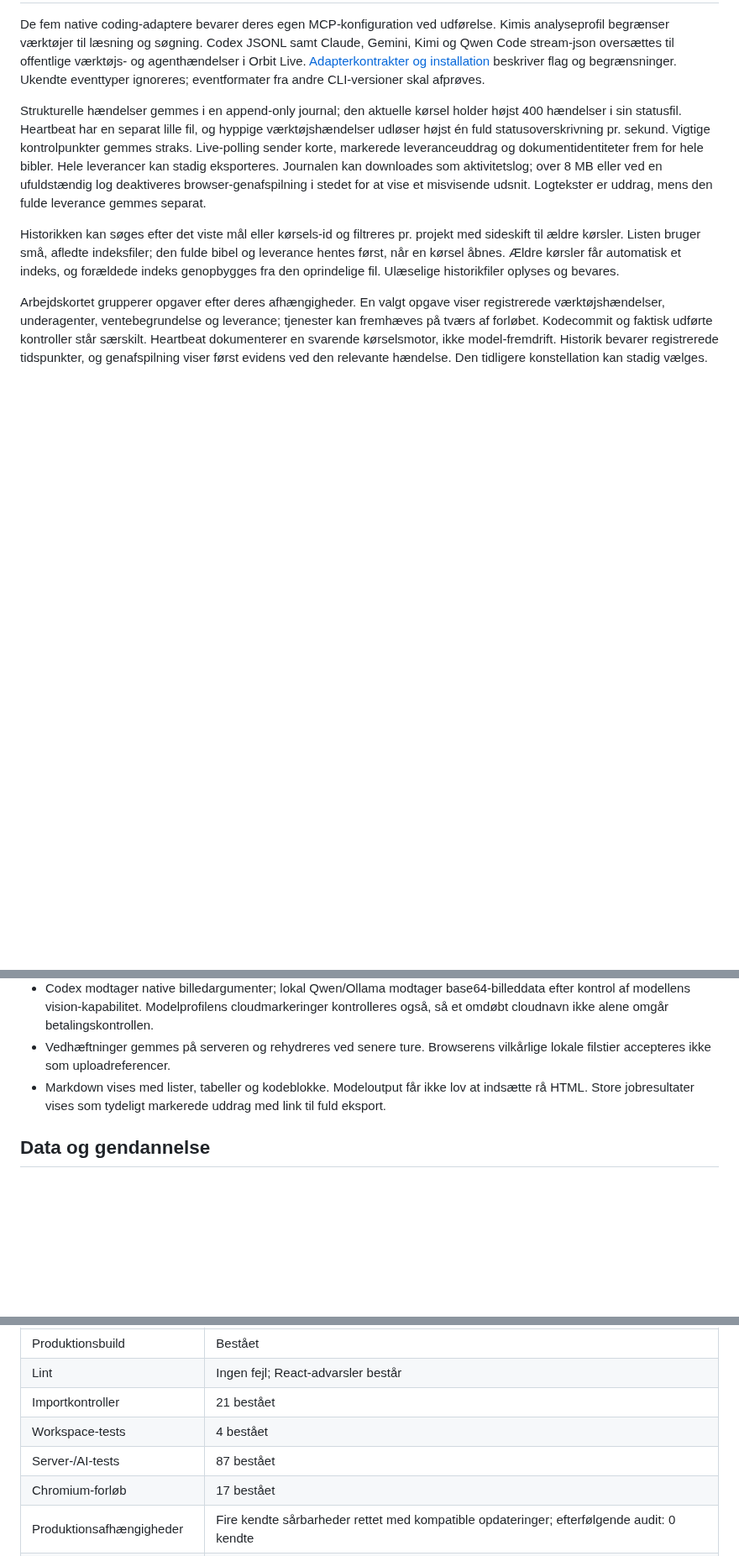
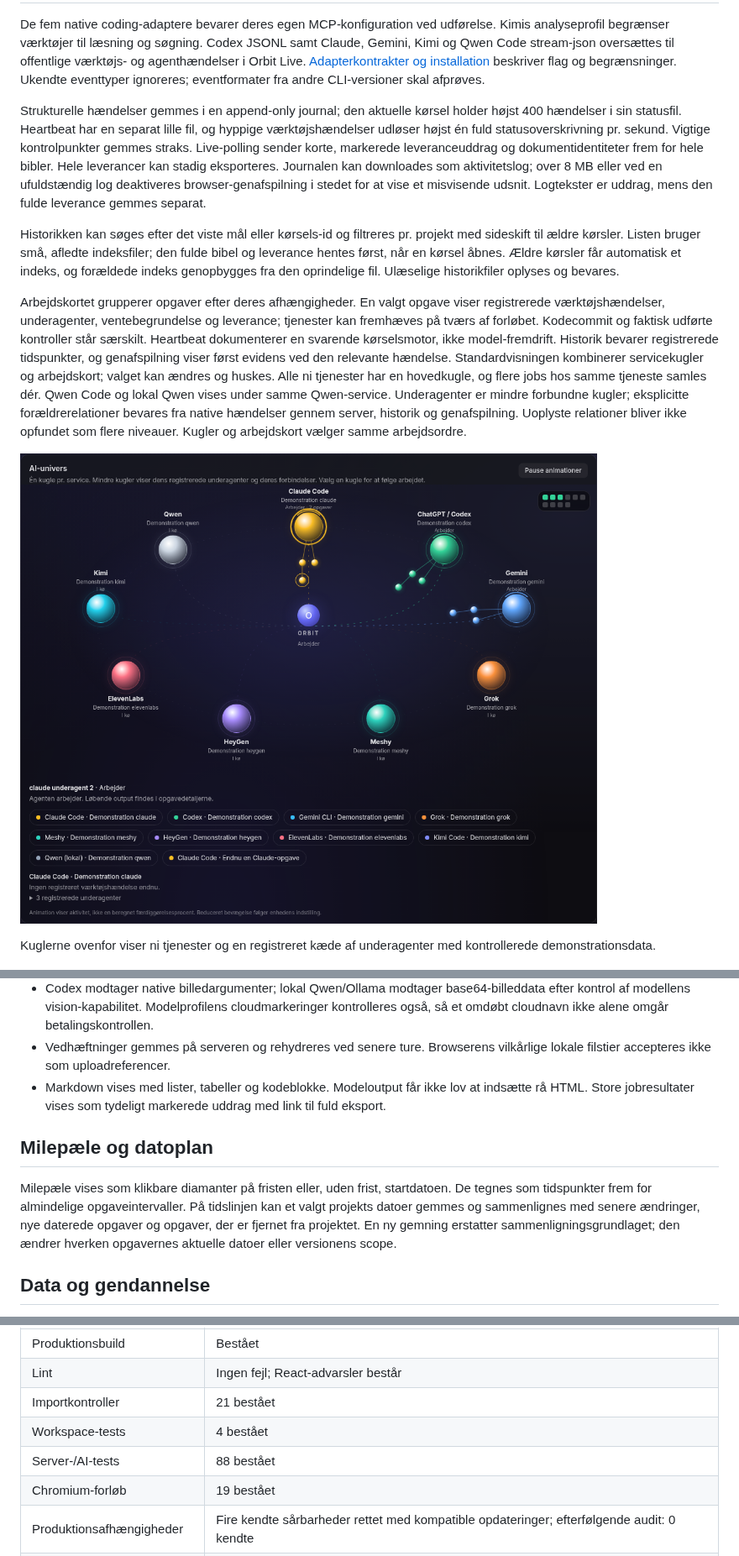
Before and after one commit to sebastianlistfeirup/Projektstyring, a Markdown page: docs/orbit-autonomy.md, 3 parts joined by grey strips. Shown at 84% size. Rendered like a GitHub page; pictures changed too: docs/screenshots/orbit-services-demo.png (added); blank space fills up the shorter version.

Commit message:
feat: animate service spheres with nested agents and bounded rendering

```diff
--- a/docs/orbit-autonomy.md
+++ b/docs/orbit-autonomy.md
@@ -87,7 +87,11 @@ Strukturelle hændelser gemmes i en append-only journal; den aktuelle kørsel ho
 
 Historikken kan søges efter det viste mål eller kørsels-id og filtreres pr. projekt med sideskift til ældre kørsler. Listen bruger små, afledte indeksfiler; den fulde bibel og leverance hentes først, når en kørsel åbnes. Ældre kørsler får automatisk et indeks, og forældede indeks genopbygges fra den oprindelige fil. Ulæselige historikfiler oplyses og bevares.
 
-Arbejdskortet grupperer opgaver efter deres afhængigheder. En valgt opgave viser registrerede værktøjshændelser, underagenter, ventebegrundelse og leverance; tjenester kan fremhæves på tværs af forløbet. Kodecommit og faktisk udførte kontroller står særskilt. Heartbeat dokumenterer en svarende kørselsmotor, ikke model-fremdrift. Historik bevarer registrerede tidspunkter, og genafspilning viser først evidens ved den relevante hændelse. Den tidligere konstellation kan stadig vælges.
+Arbejdskortet grupperer opgaver efter deres afhængigheder. En valgt opgave viser registrerede værktøjshændelser, underagenter, ventebegrundelse og leverance; tjenester kan fremhæves på tværs af forløbet. Kodecommit og faktisk udførte kontroller står særskilt. Heartbeat dokumenterer en svarende kørselsmotor, ikke model-fremdrift. Historik bevarer registrerede tidspunkter, og genafspilning viser først evidens ved den relevante hændelse. Standardvisningen kombinerer servicekugler og arbejdskort; valget kan ændres og huskes. Alle ni tjenester har en hovedkugle, og flere jobs hos samme tjeneste samles dér. Qwen Code og lokal Qwen vises under samme Qwen-service. Underagenter er mindre forbundne kugler; eksplicitte forældrerelationer bevares fra native hændelser gennem server, historik og genafspilning. Uoplyste relationer bliver ikke opfundet som flere niveauer. Kugler og arbejdskort vælger samme arbejdsordre.
+
+![Servicekugler med demonstrationsdata](screenshots/orbit-services-demo.png)
+
+Kuglerne ovenfor viser ni tjenester og en registreret kæde af underagenter med kontrollerede demonstrationsdata.
 
 ![Orbit Live med demonstrationsdata](screenshots/orbit-live-demo.png)
 
@@ -120,6 +126,10 @@ Backup omfatter køfilen, og gendannelse genindlæser den på pause. Windows-sto
 - Codex modtager native billedargumenter; lokal Qwen/Ollama modtager base64-billeddata efter kontrol af modellens vision-kapabilitet. Modelprofilens cloudmarkeringer kontrolleres også, så et omdøbt cloudnavn ikke alene omgår betalingskontrollen.
 - Vedhæftninger gemmes på serveren og rehydreres ved senere ture. Browserens vilkårlige lokale filstier accepteres ikke som uploadreferencer.
 - Markdown vises med lister, tabeller og kodeblokke. Modeloutput får ikke lov at indsætte rå HTML. Store jobresultater vises som tydeligt markerede uddrag med link til fuld eksport.
+
+## Milepæle og datoplan
+
+Milepæle vises som klikbare diamanter på fristen eller, uden frist, startdatoen. De tegnes som tidspunkter frem for almindelige opgaveintervaller. På tidslinjen kan et valgt projekts datoer gemmes og sammenlignes med senere ændringer, nye daterede opgaver og opgaver, der er fjernet fra projektet. En ny gemning erstatter sammenligningsgrundlaget; den ændrer hverken opgavernes aktuelle datoer eller versionens scope.
 
 ## Data og gendannelse
 
@@ -174,8 +184,8 @@ På Windows sættes miljøvariablen med PowerShell: `$env:ORBIT_SOAK_MINUTES='12
 | Lint | Ingen fejl; React-advarsler består |
 | Importkontroller | 21 bestået |
 | Workspace-tests | 4 bestået |
-| Server-/AI-tests | 87 bestået |
-| Chromium-forløb | 17 bestået |
+| Server-/AI-tests | 88 bestået |
+| Chromium-forløb | 19 bestået |
 | Produktionsafhængigheder | Fire kendte sårbarheder rettet med kompatible opdateringer; efterfølgende audit: 0 kendte |
 | Fem native CLI-distributioner | Version og alle anvendte flag fundet i hjælpen; ingen modelkald |
 
```
Also changed, not shown: other parts of docs/orbit-autonomy.md (+4 -0 lines), 15 other files.
